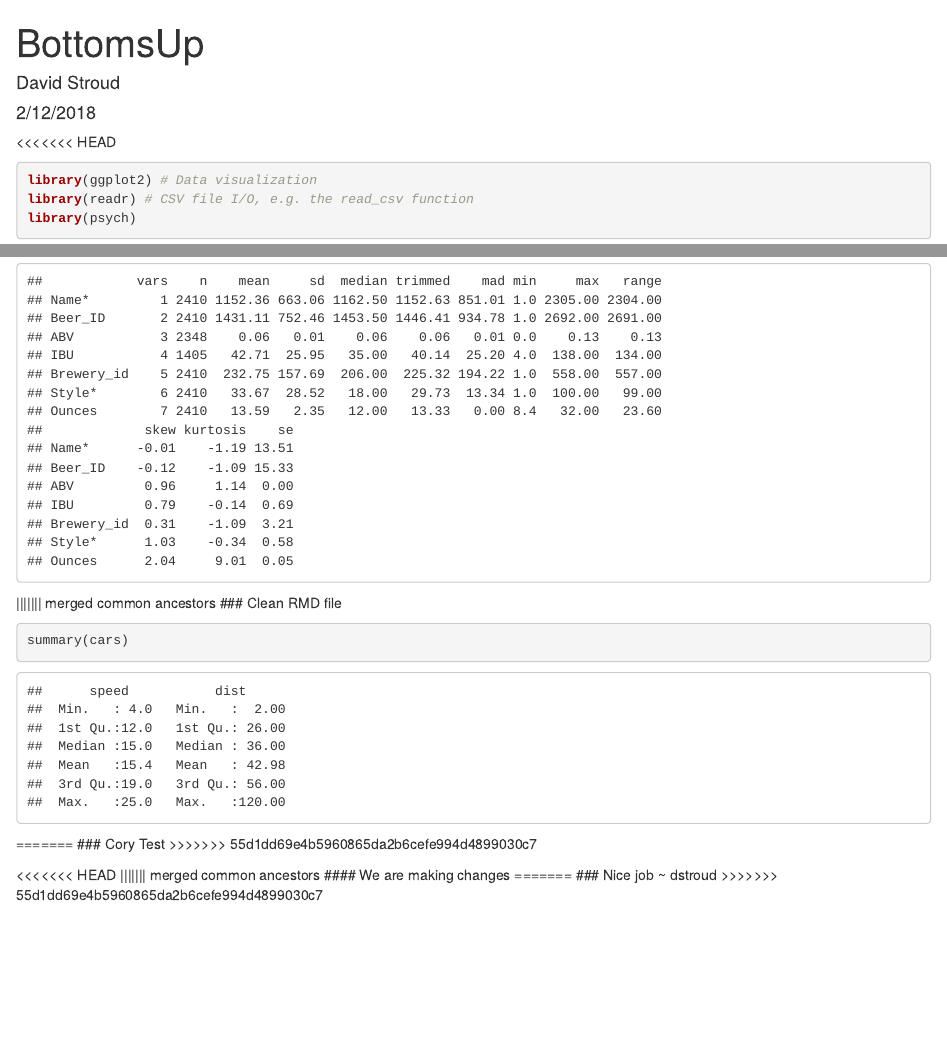
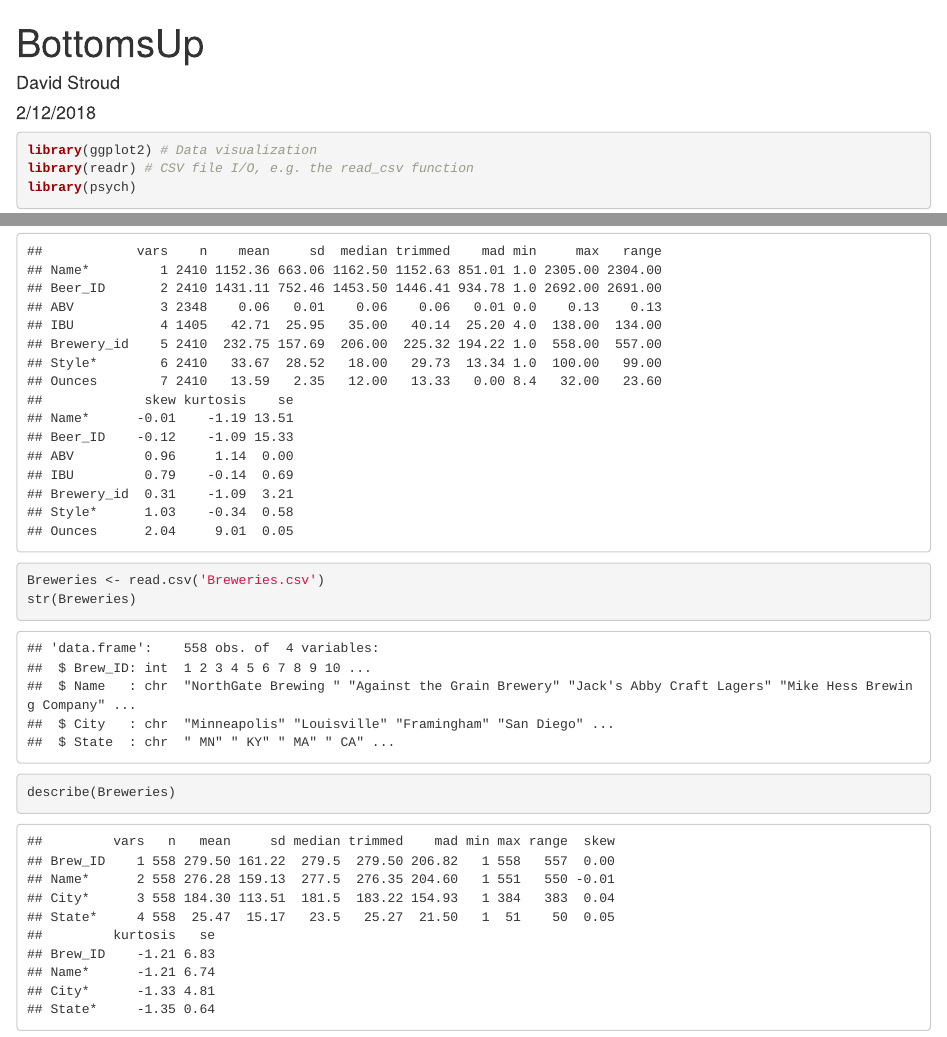
Before and after one commit to davestroud/BeerStudy, an R Markdown document (BottomsUp.Rmd): the page in a window 1100 px wide, from its top, and a second part further down, joined at a grey line. Rendered offline with R 4.5, knitr and Pandoc, with nearby package versions.

Commit message:
Add Breweries data

````diff
--- a/BottomsUp.Rmd
+++ b/BottomsUp.Rmd
@@ -9,7 +9,7 @@ output: html_document
 knitr::opts_chunk$set(echo = TRUE)
 ```
 
-<<<<<<< HEAD
+
 ```{r}
 library(ggplot2) # Data visualization
 library(readr) # CSV file I/O, e.g. the read_csv function
@@ -20,18 +20,9 @@ Beers <- read.csv('Beers.csv')
 str(Beers)
 describe(Beers)
 ```
-||||||| merged common ancestors
-### Clean RMD file
+
 ```{r}
-summary(cars)
+Breweries <- read.csv('Breweries.csv')
+str(Breweries)
+describe(Breweries)
 ```
-=======
-### Cory Test
->>>>>>> 55d1dd69e4b5960865da2b6cefe994d4899030c7
-
-<<<<<<< HEAD
-||||||| merged common ancestors
-#### We are making changes
-=======
-### Nice job  ~ dstroud
->>>>>>> 55d1dd69e4b5960865da2b6cefe994d4899030c7
````
